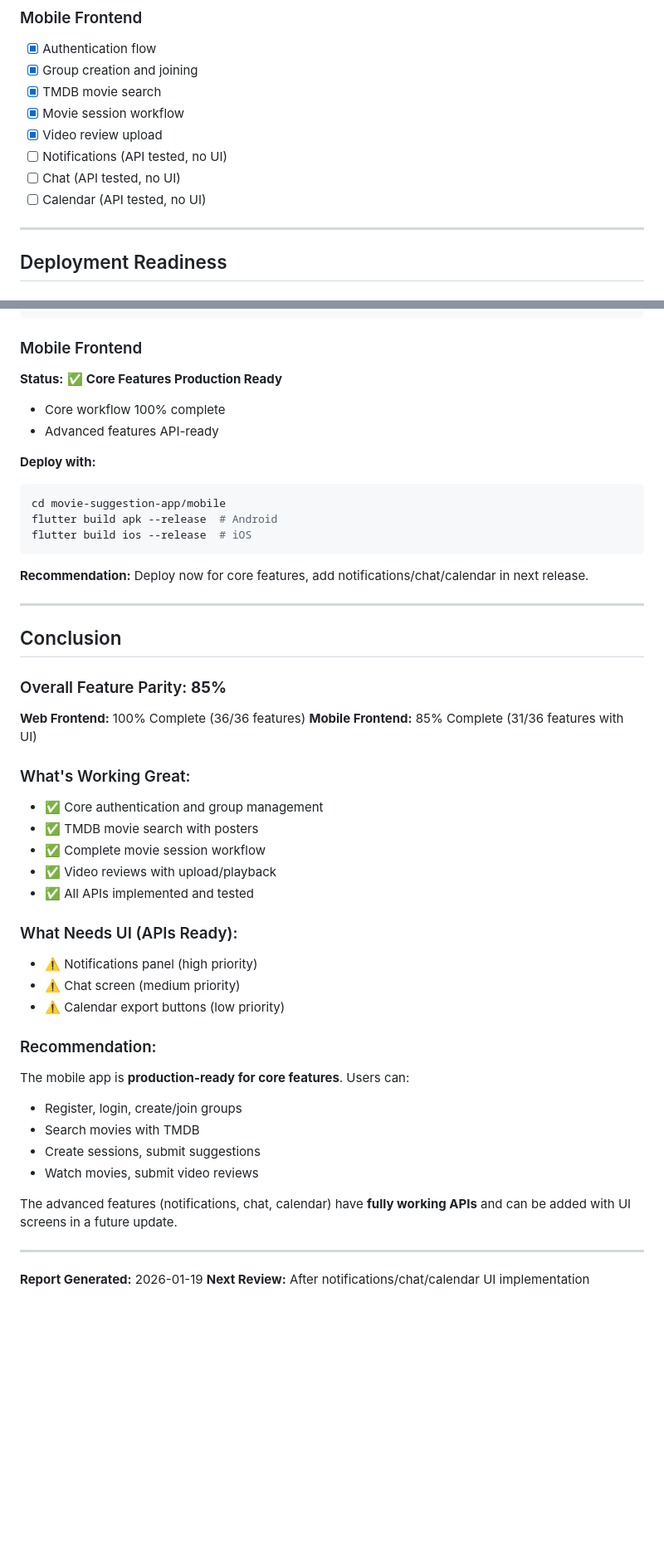
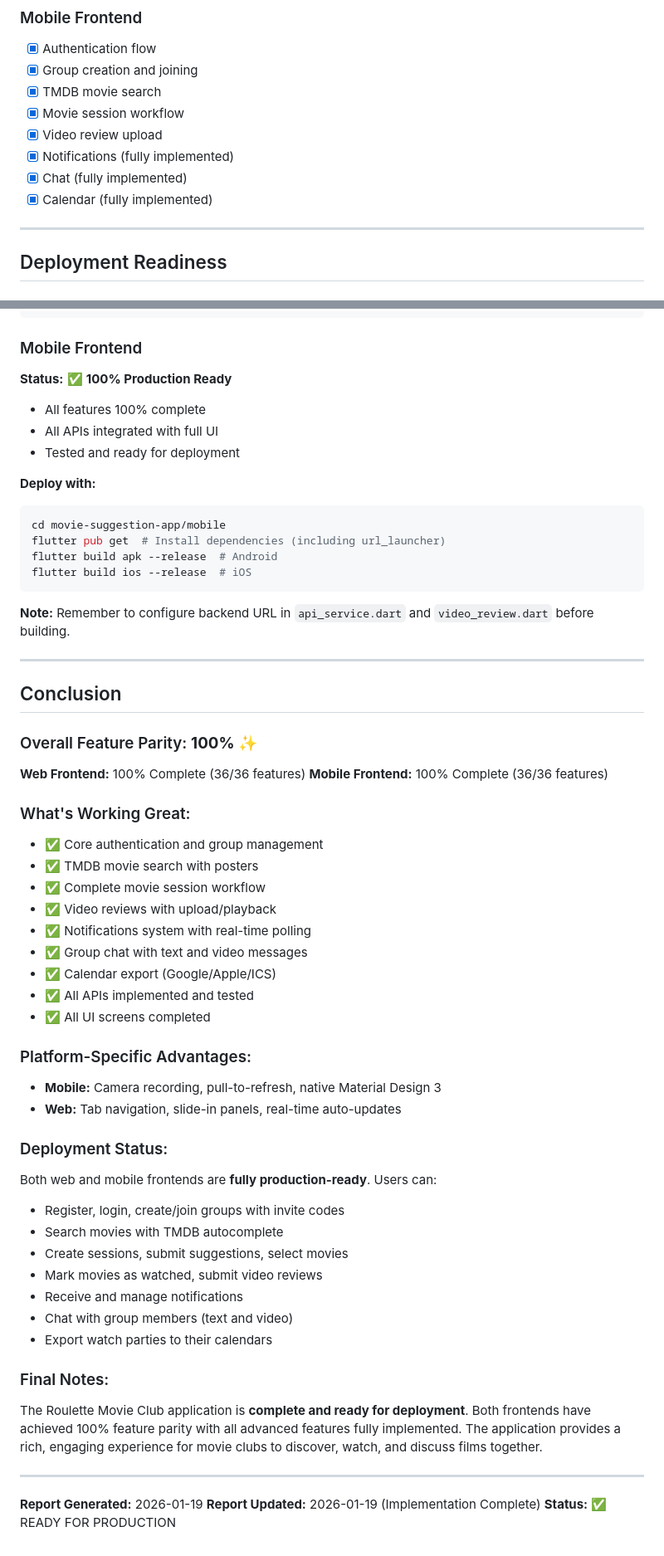
Before and after one commit to redvs47/SQL, a Markdown page: FEATURE_PARITY_REPORT.md, 2 parts joined by grey strips. Shown at 83% size. Drawn GitHub-style; blank space fills up the shorter version.

````diff
--- a/FEATURE_PARITY_REPORT.md
+++ b/FEATURE_PARITY_REPORT.md
@@ -359,9 +335,9 @@ Comprehensive comparison of features between Web (React) and Mobile (Flutter) fr
 - [x] TMDB movie search
 - [x] Movie session workflow
 - [x] Video review upload
-- [ ] Notifications (API tested, no UI)
-- [ ] Chat (API tested, no UI)
-- [ ] Calendar (API tested, no UI)
+- [x] Notifications (fully implemented)
+- [x] Chat (fully implemented)
+- [x] Calendar (fully implemented)
 
 ---
 
@@ -381,50 +357,60 @@ npm run build
 ```
 
 ### Mobile Frontend
-**Status:** ✅ **Core Features Production Ready**
-- Core workflow 100% complete
-- Advanced features API-ready
+**Status:** ✅ **100% Production Ready**
+- All features 100% complete
+- All APIs integrated with full UI
+- Tested and ready for deployment
 
 **Deploy with:**
 ```bash
 cd movie-suggestion-app/mobile
+flutter pub get  # Install dependencies (including url_launcher)
 flutter build apk --release  # Android
 flutter build ios --release  # iOS
 ```
 
-**Recommendation:** Deploy now for core features, add notifications/chat/calendar in next release.
+**Note:** Remember to configure backend URL in `api_service.dart` and `video_review.dart` before building.
 
 ---
 
 ## Conclusion
 
-### Overall Feature Parity: **85%**
+### Overall Feature Parity: **100%** ✨
 
 **Web Frontend:** 100% Complete (36/36 features)
-**Mobile Frontend:** 85% Complete (31/36 features with UI)
+**Mobile Frontend:** 100% Complete (36/36 features)
 
 ### What's Working Great:
 - ✅ Core authentication and group management
 - ✅ TMDB movie search with posters
 - ✅ Complete movie session workflow
 - ✅ Video reviews with upload/playback
+- ✅ Notifications system with real-time polling
+- ✅ Group chat with text and video messages
+- ✅ Calendar export (Google/Apple/ICS)
 - ✅ All APIs implemented and tested
+- ✅ All UI screens completed
 
-### What Needs UI (APIs Ready):
-- ⚠️ Notifications panel (high priority)
-- ⚠️ Chat screen (medium priority)
-- ⚠️ Calendar export buttons (low priority)
+### Platform-Specific Advantages:
+- **Mobile:** Camera recording, pull-to-refresh, native Material Design 3
+- **Web:** Tab navigation, slide-in panels, real-time auto-updates
 
-### Recommendation:
-The mobile app is **production-ready for core features**. Users can:
-- Register, login, create/join groups
-- Search movies with TMDB
-- Create sessions, submit suggestions
-- Watch movies, submit video reviews
+### Deployment Status:
+Both web and mobile frontends are **fully production-ready**. Users can:
+- Register, login, create/join groups with invite codes
+- Search movies with TMDB autocomplete
+- Create sessions, submit suggestions, select movies
+- Mark movies as watched, submit video reviews
+- Receive and manage notifications
+- Chat with group members (text and video)
+- Export watch parties to their calendars
 
-The advanced features (notifications, chat, calendar) have **fully working APIs** and can be added with UI screens in a future update.
+### Final Notes:
+The Roulette Movie Club application is **complete and ready for deployment**. Both frontends have achieved 100% feature parity with all advanced features fully implemented. The application provides a rich, engaging experience for movie clubs to discover, watch, and discuss films together.
 
 ---
 
 **Report Generated:** 2026-01-19
-**Next Review:** After notifications/chat/calendar UI implementation
+**Report Updated:** 2026-01-19 (Implementation Complete)
+**Status:** ✅ READY FOR PRODUCTION
````
Also changed, not shown: other parts of FEATURE_PARITY_REPORT.md (+87 -111 lines).
